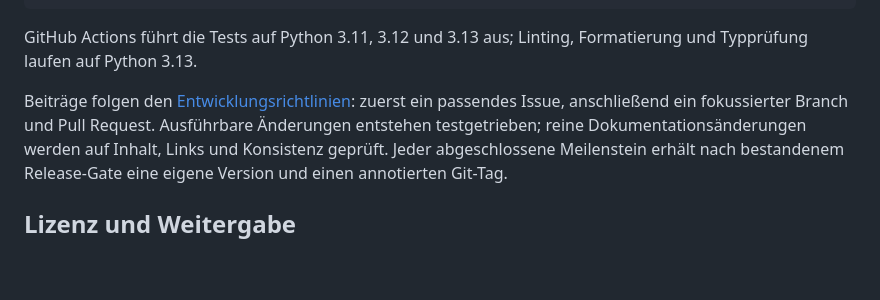
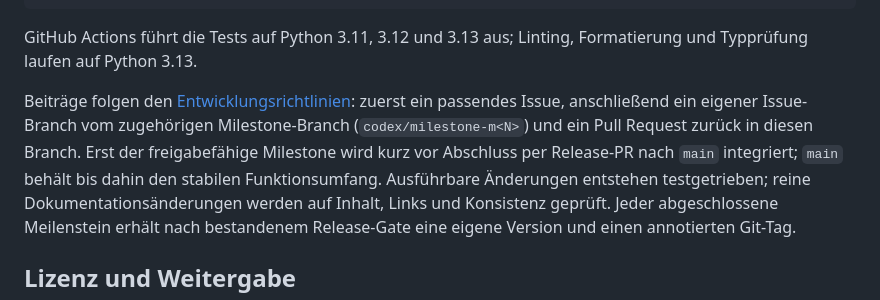
Before and after one commit to maschin96/FEM-Toolbox, a Markdown page: README.md, the part around the change. Drawn GitHub-style; blank space fills up the shorter version.

Commit message:
docs: define milestone branch workflow (#169)

```diff
--- a/README.md
+++ b/README.md
@@ -244,7 +244,10 @@ GitHub Actions führt die Tests auf Python 3.11, 3.12 und 3.13 aus; Linting,
 Formatierung und Typprüfung laufen auf Python 3.13.
 
 Beiträge folgen den [Entwicklungsrichtlinien](AGENTS.md): zuerst ein passendes
-Issue, anschließend ein fokussierter Branch und Pull Request. Ausführbare
+Issue, anschließend ein eigener Issue-Branch vom zugehörigen Milestone-Branch
+(`codex/milestone-m<N>`) und ein Pull Request zurück in diesen Branch. Erst der
+freigabefähige Milestone wird kurz vor Abschluss per Release-PR nach `main`
+integriert; `main` behält bis dahin den stabilen Funktionsumfang. Ausführbare
 Änderungen entstehen testgetrieben; reine Dokumentationsänderungen werden auf
 Inhalt, Links und Konsistenz geprüft. Jeder abgeschlossene Meilenstein erhält
 nach bestandenem Release-Gate eine eigene Version und einen annotierten Git-Tag.
```
Also changed, not shown: AGENTS.md (+35 -3 lines), Doc/09_RELEASE_PROCESS.md (+13 -0 lines).
